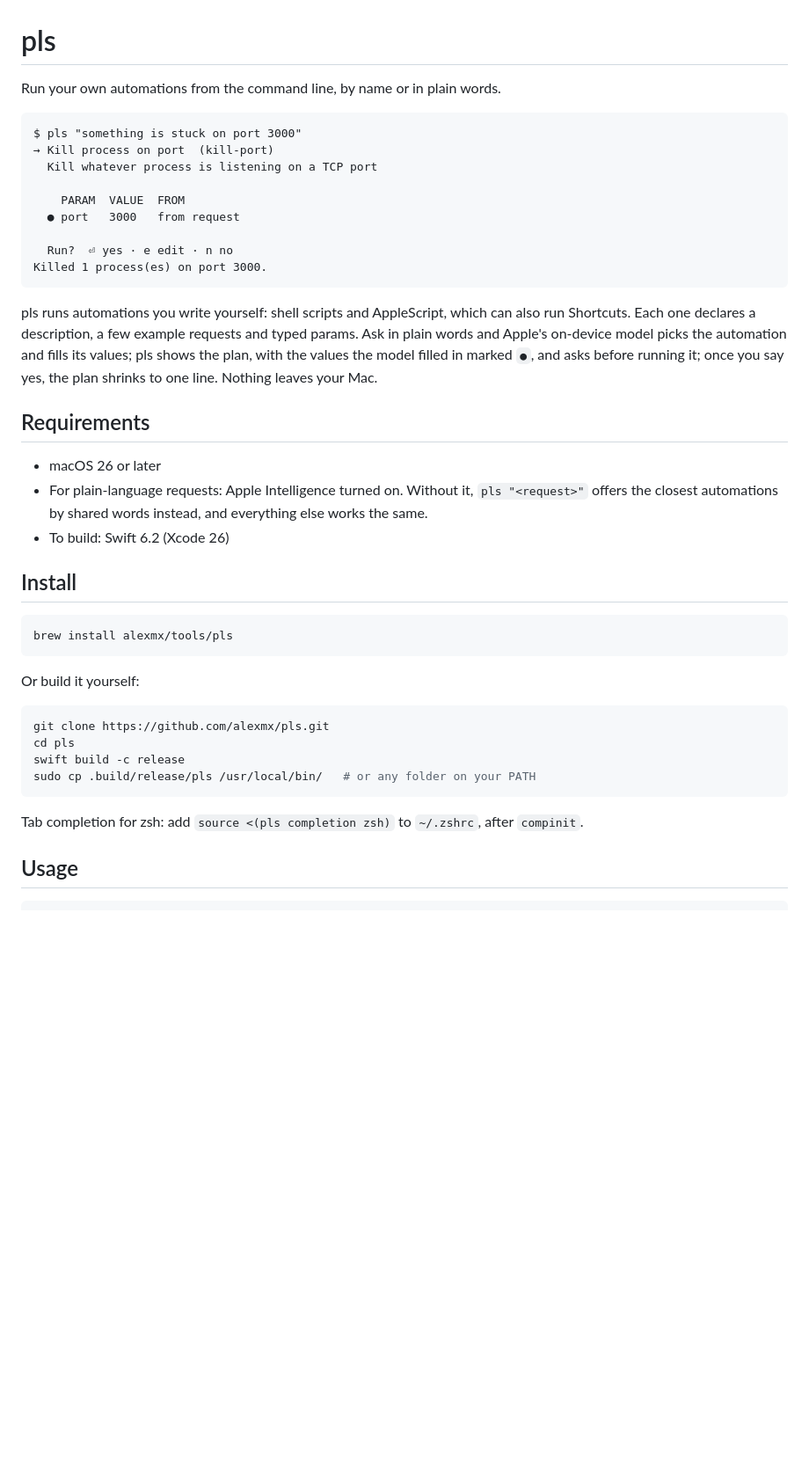
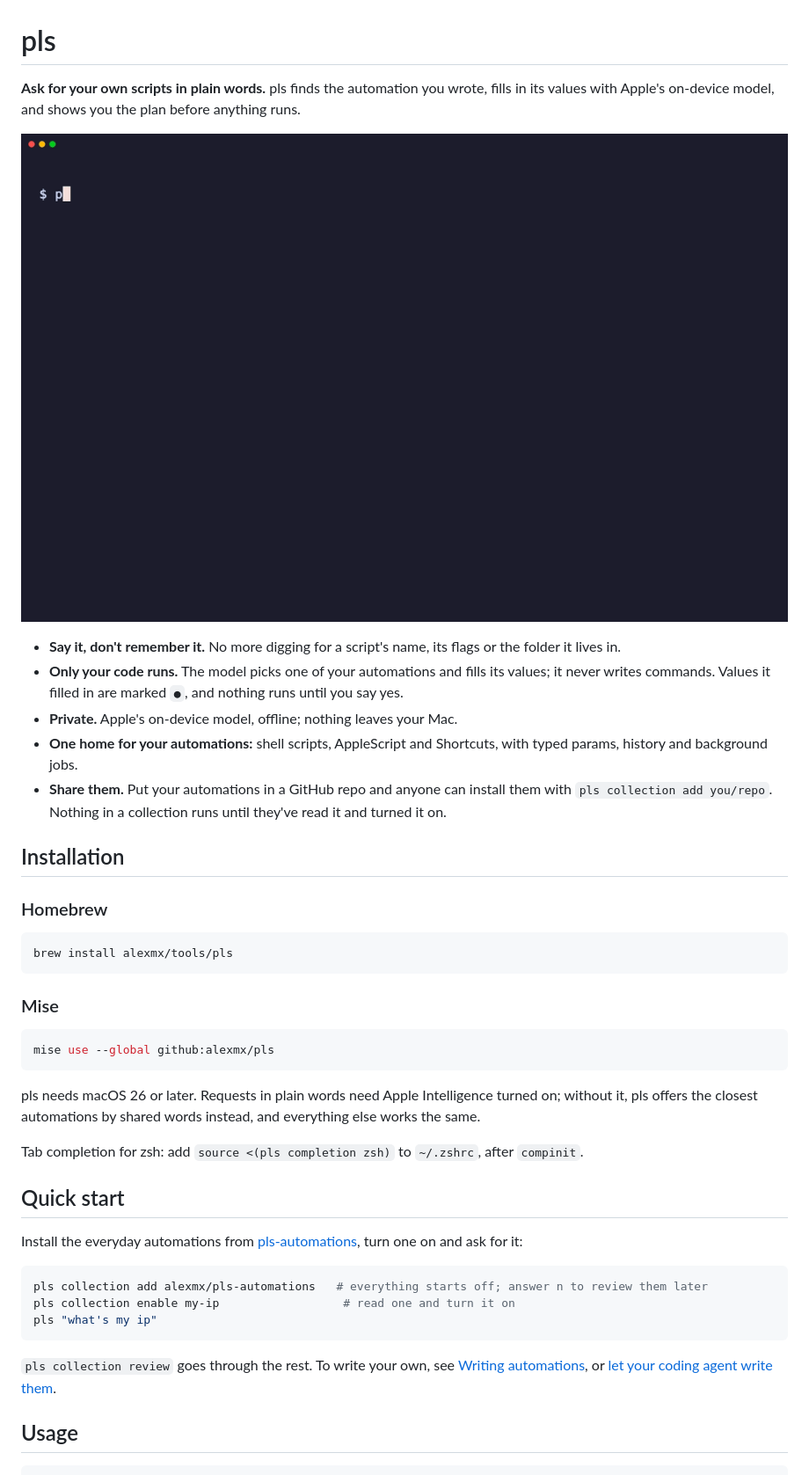
Before and after one commit to alexmx/pls, a Markdown page: README.md, the part around one of its changes. Shown at 88% size. Rendered like a GitHub page; pictures changed too: assets/demo.gif (added); blank space fills up the shorter version.

````diff
--- a/README.md
+++ b/README.md
@@ -1,47 +1,51 @@
 # pls
 
-Run your own automations from the command line, by name or in plain words.
+**Ask for your own scripts in plain words.** pls finds the automation you wrote, fills in its values with Apple's
+on-device model, and shows you the plan before anything runs.
 
-```
-$ pls "something is stuck on port 3000"
-→ Kill process on port  (kill-port)
-  Kill whatever process is listening on a TCP port
+![pls finds and runs three automations from plain-language requests](assets/demo.gif)
 
-    PARAM  VALUE  FROM
-  ● port   3000   from request
+- **Say it, don't remember it.** No more digging for a script's name, its flags or the folder it lives in.
+- **Only your code runs.** The model picks one of your automations and fills its values; it never writes commands.
+  Values it filled in are marked `●`, and nothing runs until you say yes.
+- **Private.** Apple's on-device model, offline; nothing leaves your Mac.
+- **One home for your automations:** shell scripts, AppleScript and Shortcuts, with typed params, history and
+  background jobs.
+- **Share them.** Put your automations in a GitHub repo and anyone can install them with
+  `pls collection add you/repo`. Nothing in a collection runs until they've read it and turned it on.
 
-  Run?  ⏎ yes · e edit · n no
-Killed 1 process(es) on port 3000.
-```
+## Installation
 
-pls runs automations you write yourself: shell scripts and AppleScript, which can also run Shortcuts. Each one
-declares a description, a few example requests and typed params. Ask in plain words and Apple's on-device model picks
-the automation and fills its values; pls shows the plan, with the values the model filled in marked `●`, and asks
-before running it; once you say yes, the plan shrinks to one line. Nothing leaves your Mac.
+### Homebrew
 
-## Requirements
-
-- macOS 26 or later
-- For plain-language requests: Apple Intelligence turned on. Without it, `pls "<request>"` offers the closest
-  automations by shared words instead, and everything else works the same.
-- To build: Swift 6.2 (Xcode 26)
-
-## Install
-
-```sh
+```bash
 brew install alexmx/tools/pls
 ```
 
-Or build it yourself:
+### Mise
 
-```sh
-git clone https://github.com/alexmx/pls.git
-cd pls
-swift build -c release
-sudo cp .build/release/pls /usr/local/bin/   # or any folder on your PATH
+```bash
+mise use --global github:alexmx/pls
 ```
+
+pls needs macOS 26 or later. Requests in plain words need Apple Intelligence turned on; without it, pls offers the
+closest automations by shared words instead, and everything else works the same.
 
 Tab completion for zsh: add `source <(pls completion zsh)` to `~/.zshrc`, after `compinit`.
 
+## Quick start
+
+Install the everyday automations from [pls-automations](https://github.com/alexmx/pls-automations), turn one on and
+ask for it:
+
+```bash
+pls collection add alexmx/pls-automations   # everything starts off; answer n to review them later
+pls collection enable my-ip                  # read one and turn it on
+pls "what's my ip"
+```
+
+`pls collection review` goes through the rest. To write your own, see [Writing automations](#writing-automations),
+or [let your coding agent write them](#let-your-agent-write-them).
+
 ## Usage
 
````
Also changed, not shown: other parts of README.md (+58 -60 lines), CLAUDE.md (+2 -0 lines), 3 other files.
